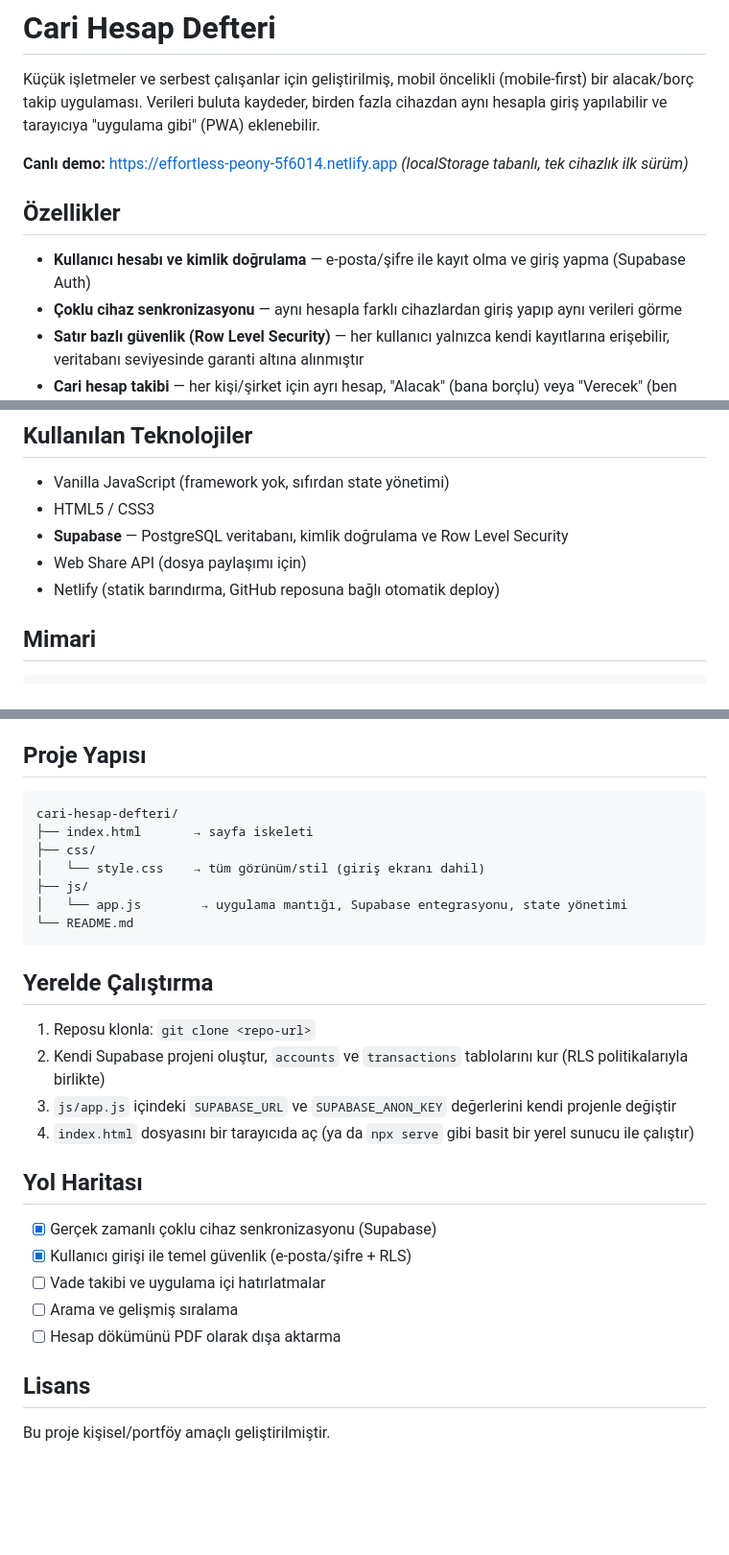
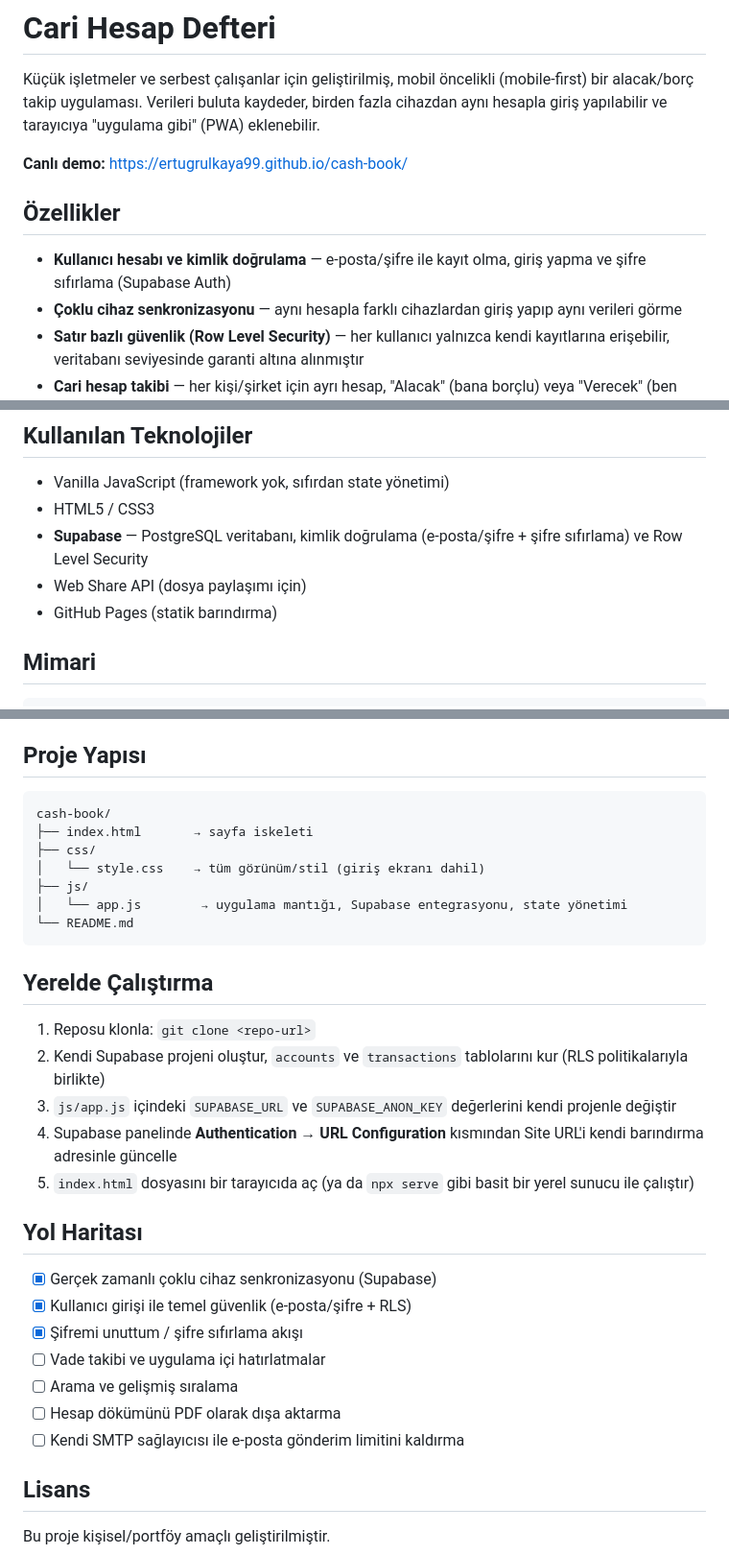
Before and after one commit to ErtugrulKaya99/cash-book, a Markdown page: README.md, 3 parts joined by grey strips. Shown at 96% size. GitHub-like rendering; blank space fills up the shorter version.

Commit message:
Update README.md
docs: update README with GitHub Pages link and completed roadmap items

````diff
--- a/README.md
+++ b/README.md
@@ -2,11 +2,11 @@
 
 Küçük işletmeler ve serbest çalışanlar için geliştirilmiş, mobil öncelikli (mobile-first) bir alacak/borç takip uygulaması. Verileri buluta kaydeder, birden fazla cihazdan aynı hesapla giriş yapılabilir ve tarayıcıya "uygulama gibi" (PWA) eklenebilir.
 
-**Canlı demo:** https://effortless-peony-5f6014.netlify.app *(localStorage tabanlı, tek cihazlık ilk sürüm)*
+**Canlı demo:** https://ertugrulkaya99.github.io/cash-book/
 
 ## Özellikler
 
-- **Kullanıcı hesabı ve kimlik doğrulama** — e-posta/şifre ile kayıt olma ve giriş yapma (Supabase Auth)
+- **Kullanıcı hesabı ve kimlik doğrulama** — e-posta/şifre ile kayıt olma, giriş yapma ve şifre sıfırlama (Supabase Auth)
 - **Çoklu cihaz senkronizasyonu** — aynı hesapla farklı cihazlardan giriş yapıp aynı verileri görme
 - **Satır bazlı güvenlik (Row Level Security)** — her kullanıcı yalnızca kendi kayıtlarına erişebilir, veritabanı seviyesinde garanti altına alınmıştır
 - **Cari hesap takibi** — her kişi/şirket için ayrı hesap, "Alacak" (bana borçlu) veya "Verecek" (ben borçluyum) olarak sınıflandırılır
@@ -20,9 +20,9 @@ Küçük işletmeler ve serbest çalışanlar için geliştirilmiş, mobil önce
 
 - Vanilla JavaScript (framework yok, sıfırdan state yönetimi)
 - HTML5 / CSS3
-- **Supabase** — PostgreSQL veritabanı, kimlik doğrulama ve Row Level Security
+- **Supabase** — PostgreSQL veritabanı, kimlik doğrulama (e-posta/şifre + şifre sıfırlama) ve Row Level Security
 - Web Share API (dosya paylaşımı için)
-- Netlify (statik barındırma, GitHub reposuna bağlı otomatik deploy)
+- GitHub Pages (statik barındırma)
 
 ## Mimari
 
@@ -43,7 +43,7 @@ Her kullanıcının verisi `user_id` kolonu ve Row Level Security politikaları
 ## Proje Yapısı
 
 ```
-cari-hesap-defteri/
+cash-book/
 ├── index.html       → sayfa iskeleti
 ├── css/
 │   └── style.css    → tüm görünüm/stil (giriş ekranı dahil)
@@ -57,15 +57,18 @@ cari-hesap-defteri/
 1. Reposu klonla: `git clone <repo-url>`
 2. Kendi Supabase projeni oluştur, `accounts` ve `transactions` tablolarını kur (RLS politikalarıyla birlikte)
 3. `js/app.js` içindeki `SUPABASE_URL` ve `SUPABASE_ANON_KEY` değerlerini kendi projenle değiştir
-4. `index.html` dosyasını bir tarayıcıda aç (ya da `npx serve` gibi basit bir yerel sunucu ile çalıştır)
+4. Supabase panelinde **Authentication → URL Configuration** kısmından Site URL'i kendi barındırma adresinle güncelle
+5. `index.html` dosyasını bir tarayıcıda aç (ya da `npx serve` gibi basit bir yerel sunucu ile çalıştır)
 
 ## Yol Haritası
 
 - [x] Gerçek zamanlı çoklu cihaz senkronizasyonu (Supabase)
 - [x] Kullanıcı girişi ile temel güvenlik (e-posta/şifre + RLS)
+- [x] Şifremi unuttum / şifre sıfırlama akışı
 - [ ] Vade takibi ve uygulama içi hatırlatmalar
 - [ ] Arama ve gelişmiş sıralama
 - [ ] Hesap dökümünü PDF olarak dışa aktarma
+- [ ] Kendi SMTP sağlayıcısı ile e-posta gönderim limitini kaldırma
 
 ## Lisans
 
````
